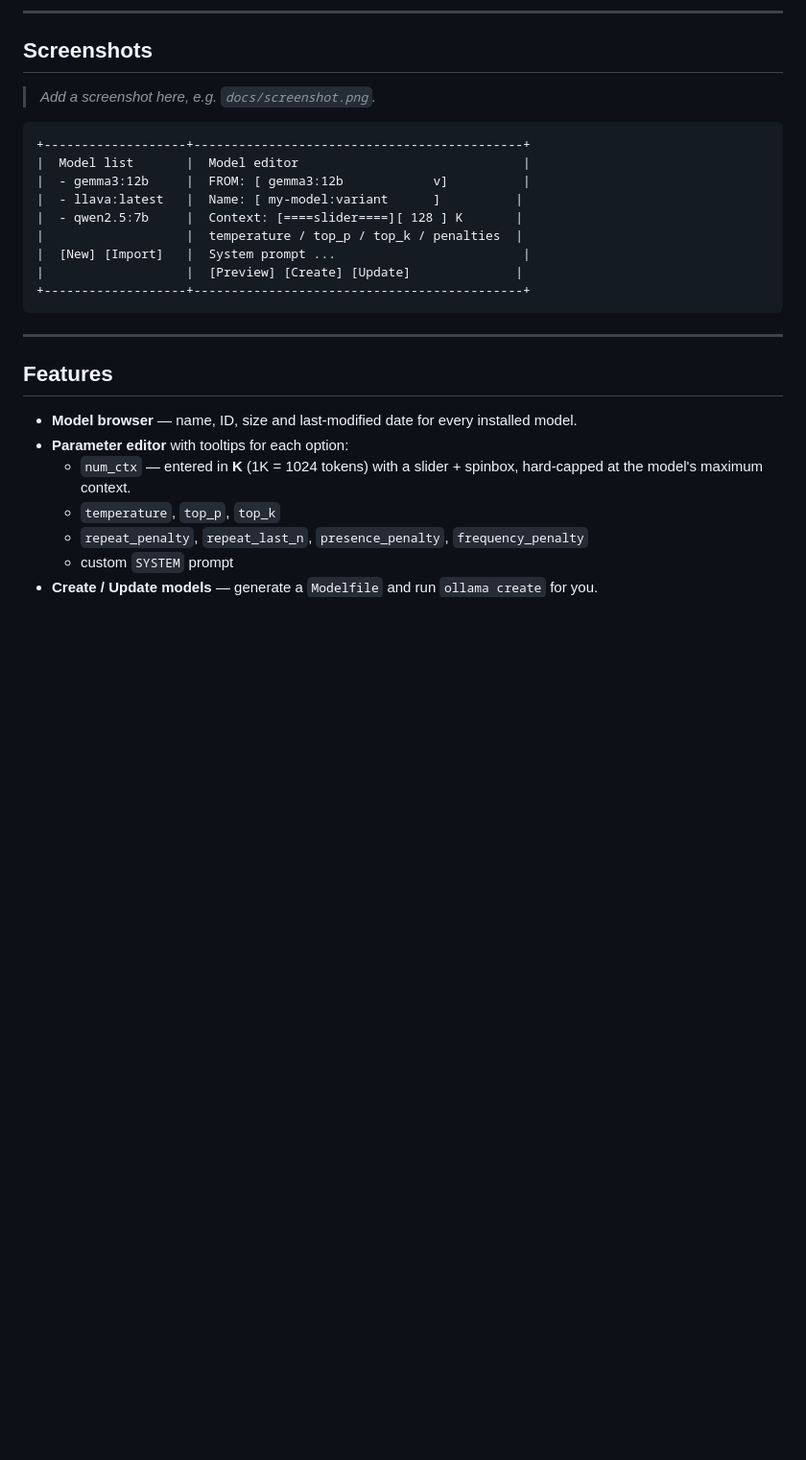
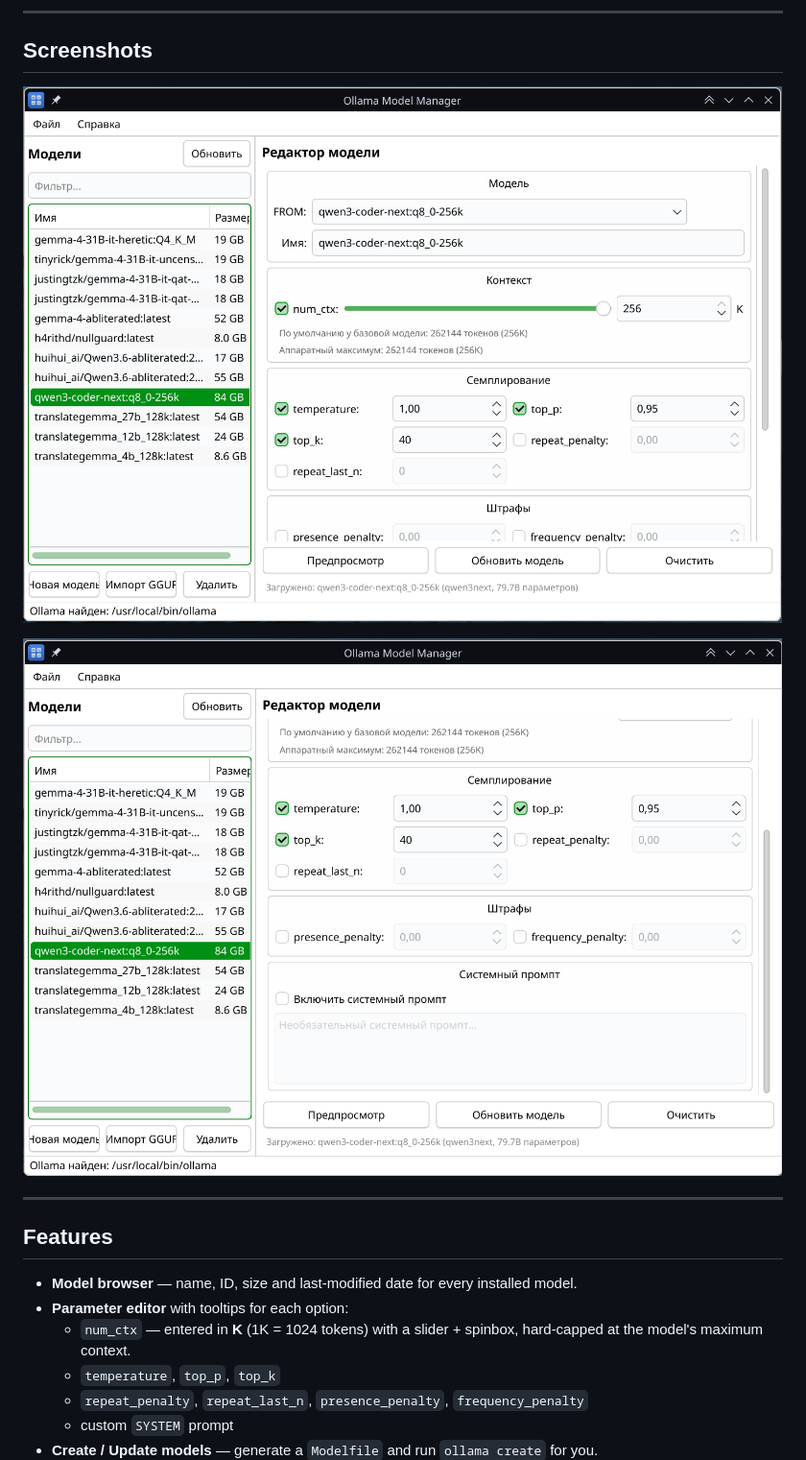
Before and after one commit to ur3ley/ollama-model-manager, a Markdown page: README.md, the part around the change. Shown at 96% size. GitHub-like rendering; pictures changed too: docs/screenshot-1.png (added), docs/screenshot-2.png (added); blank space fills up the shorter version.

Commit message:
2026-07-08 — Добавлены скриншоты в docs/ и вставлены в README

````diff
--- a/README.md
+++ b/README.md
@@ -10,19 +10,9 @@ Browse installed models, tweak their parameters (context size, sampling, penalti
 
 ## Screenshots
 
-> _Add a screenshot here, e.g. `docs/screenshot.png`._
+![Ollama Model Manager — main window](docs/screenshot-1.png)
 
-```
-+-------------------+--------------------------------------------+
-|  Model list       |  Model editor                              |
-|  - gemma3:12b     |  FROM: [ gemma3:12b            v]          |
-|  - llava:latest   |  Name: [ my-model:variant      ]          |
-|  - qwen2.5:7b     |  Context: [====slider====][ 128 ] K       |
-|                   |  temperature / top_p / top_k / penalties  |
-|  [New] [Import]   |  System prompt ...                         |
-|                   |  [Preview] [Create] [Update]              |
-+-------------------+--------------------------------------------+
-```
+![Ollama Model Manager — model editor](docs/screenshot-2.png)
 
 ---
 
````
